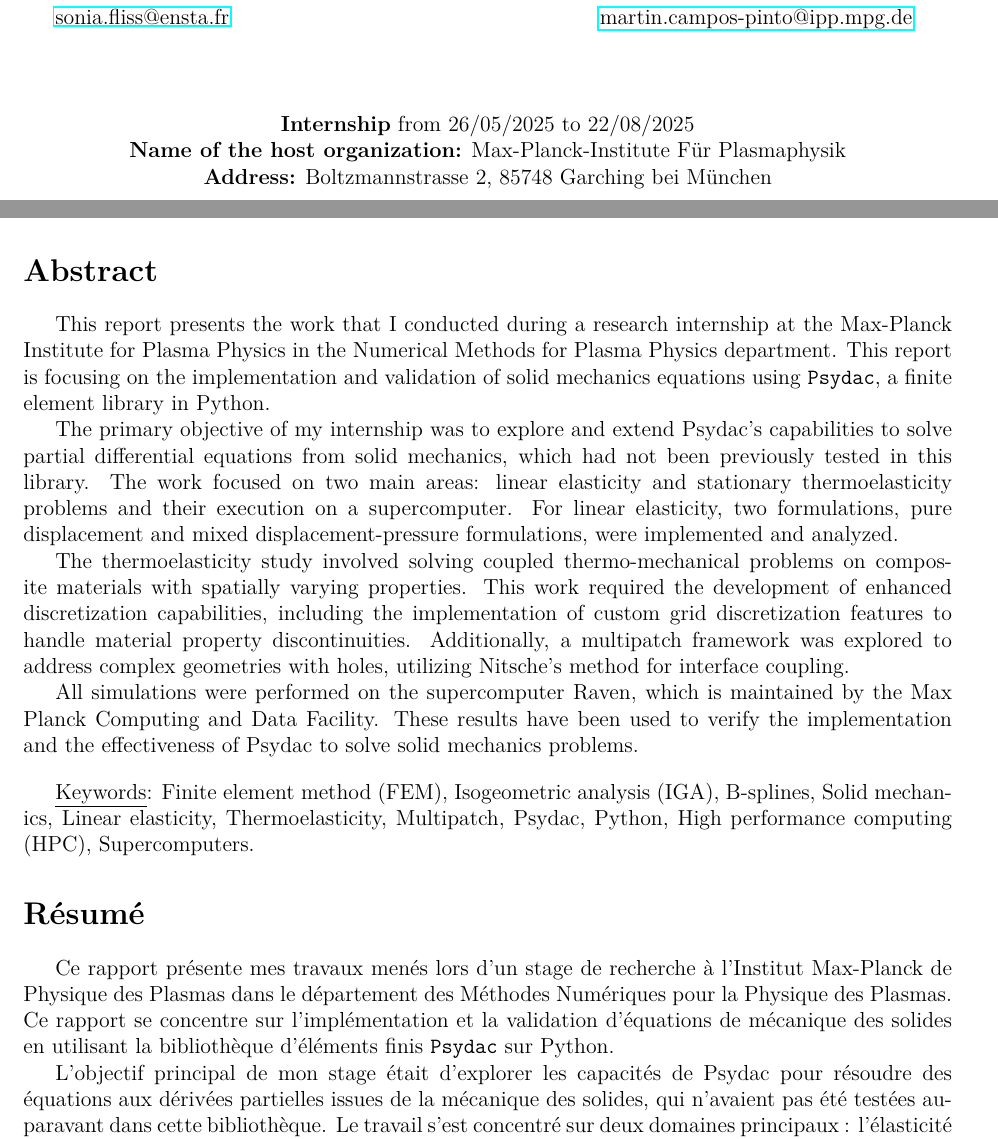
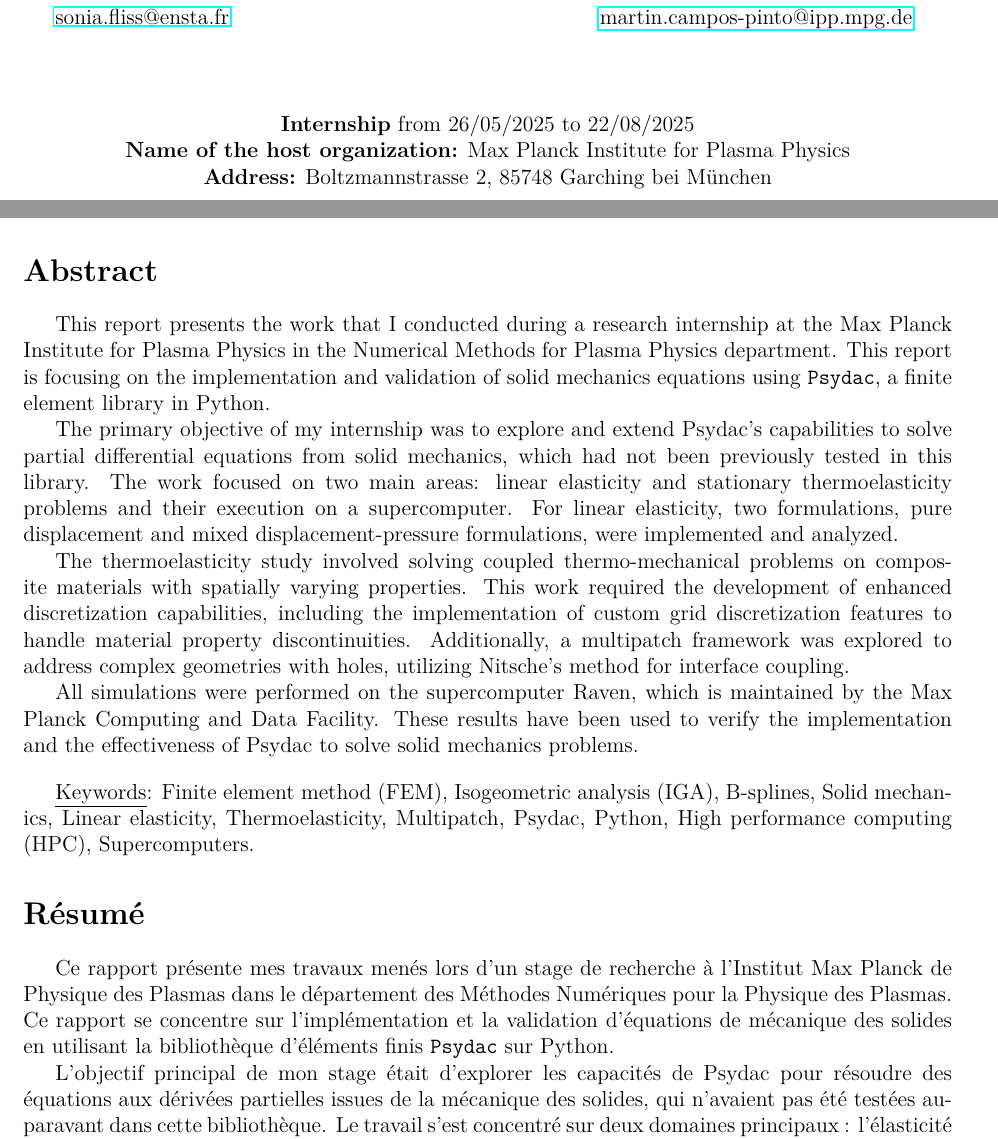
Before and after one commit to ArasuCandassamy/rapportPre, a LaTeX thesis (main.tex): two parts of pages 1 and 3 of 50, joined at a grey line, cut so that both start at the same text. Compiled offline with pdfLaTeX.

Commit message:
Replace Max-Planck-Institute F¨ur Plasmaphysik by Max Planck Institute for Plasma Physics

```diff
--- a/main.tex
+++ b/main.tex
@@ -138,7 +138,7 @@ literate=
 \fancyhf{}
 \fancyhead[CE]{\rightmark}
 \fancyhead[CO]{\ReportTitle}
-\fancyfoot[C]{\textbf{Arasu Candassamy} / Max-Planck-Institute Für Plasmaphysik \\
+\fancyfoot[C]{\textbf{Arasu Candassamy} / Max Planck Institute for Plasma Physics \\
 \textcolor{red}{\textbf{Non-confidential report and Can be published on the Internet}}}
 \fancyfoot[R]{\thepage}
 \renewcommand{\footrulewidth}{0.5pt}
@@ -147,7 +147,7 @@ literate=
     \fancyhf{}
     \fancyhead[CE]{\rightmark}
     \fancyhead[CO]{\ReportTitle}
-    \fancyfoot[C]{\textbf{Arasu Candassamy} / Max-Planck-Institute Für Plasmaphysik \\
+    \fancyfoot[C]{\textbf{Arasu Candassamy} / Max Planck Institute for Plasma Physics \\
     \textcolor{red}{\textbf{Non-confidential report and Can be published on the Internet}}}
     \fancyfoot[R]{\thepage}
     \renewcommand{\footrulewidth}{0.5pt}
@@ -157,7 +157,7 @@ literate=
     \fancyhf{}
     \fancyhead[CE]{}
     \fancyhead[CO]{}
-    \fancyfoot[C]{\textbf{Arasu Candassamy} / Max-Planck-Institute Für Plasmaphysik \\
+    \fancyfoot[C]{\textbf{Arasu Candassamy} / Max Planck Institute for Plasma Physics \\
     \textcolor{red}{\textbf{Non-confidential report and Can be published on the Internet}}}
     \fancyfoot[R]{\thepage}
     \renewcommand{\footrulewidth}{0.5pt}
@@ -227,7 +227,7 @@ literate=
 
 \begin{center}
     \textbf{Internship} from 26/05/2025 to 22/08/2025\\
-\textbf{Name of the host organization:} Max-Planck-Institute Für Plasmaphysik\\
+\textbf{Name of the host organization:} Max Planck Institute for Plasma Physics\\
 \textbf{Address:} Boltzmannstrasse 2, 85748 Garching bei München
 \end{center}
 
@@ -238,7 +238,7 @@ literate=
 \section*{Abstract}
 \addcontentsline{toc}{chapter}{Abstract}
 
-This report presents the work that I conducted during a research internship at the Max-Planck Institute for Plasma Physics in the Numerical Methods for Plasma Physics department. This report is focusing on the implementation and validation of solid mechanics equations using \texttt{Psydac}, a finite element library in Python.
+This report presents the work that I conducted during a research internship at the Max Planck Institute for Plasma Physics in the Numerical Methods for Plasma Physics department. This report is focusing on the implementation and validation of solid mechanics equations using \texttt{Psydac}, a finite element library in Python.
 
 The primary objective of my internship was to explore and extend Psydac's capabilities to solve partial differential equations from solid mechanics, which had not been previously tested in this library. The work focused on two main areas: linear elasticity and stationary thermoelasticity problems and their execution on a supercomputer. For linear elasticity, two formulations, pure displacement and mixed displacement-pressure formulations, were implemented and analyzed.
 
@@ -252,7 +252,7 @@ All simulations were performed on the supercomputer Raven, which is maintained b
 
 \section*{Résumé}
 
-Ce rapport présente mes travaux menés lors d'un stage de recherche à l'Institut Max-Planck de Physique des Plasmas dans le département des Méthodes Numériques pour la Physique des Plasmas. Ce rapport se concentre sur l'implémentation et la validation d'équations de mécanique des solides en utilisant la bibliothèque d'éléments finis \texttt{Psydac} sur Python.
+Ce rapport présente mes travaux menés lors d'un stage de recherche à l'Institut Max Planck de Physique des Plasmas dans le département des Méthodes Numériques pour la Physique des Plasmas. Ce rapport se concentre sur l'implémentation et la validation d'équations de mécanique des solides en utilisant la bibliothèque d'éléments finis \texttt{Psydac} sur Python.
 
 L'objectif principal de mon stage était d'explorer les capacités de Psydac pour résoudre des équations aux dérivées partielles issues de la mécanique des solides, qui n'avaient pas été testées auparavant dans cette bibliothèque. Le travail s'est concentré sur deux domaines principaux : l'élasticité linéaire et les problèmes de thermoélasticité, ainsi que leur exécution sur un supercalculateur. Pour l'élasticité linéaire, deux formulations différentes ont été implémentées et analysées : la formulation en déplacement pur et la formulation mixte déplacement-pression.
 
```
Also changed, not shown: main.tex (2 more changed lines), 1 other file.
